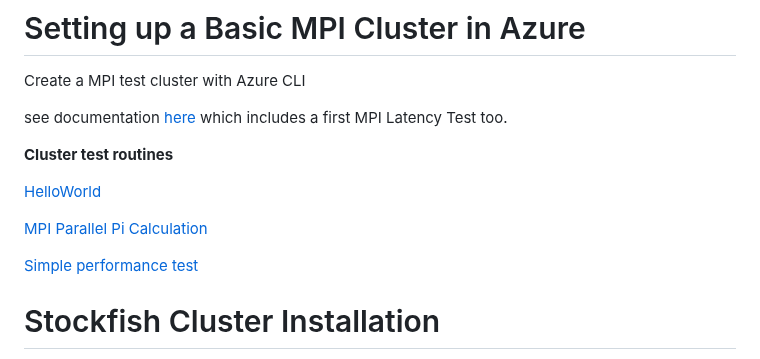
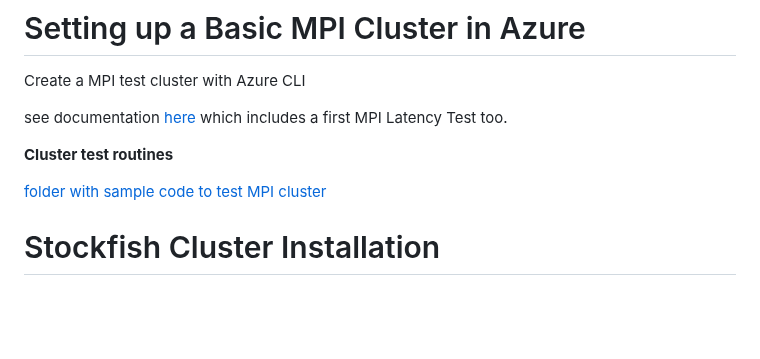
Before and after one commit to Egbert-Azure/stockfish-cluster, a Markdown page: README.md, the part around the change. GitHub-like rendering; blank space fills up the shorter version.

```diff
--- a/README.md
+++ b/README.md
@@ -51,11 +51,7 @@ MPI Latency Test too.
 
 <b>Cluster test routines</b>
 
-[HelloWorld](MPI-Tests/HelloWorldTest/HelloWorld.md)
-
-[MPI Parallel Pi Calculation](MPI-Tests/MPI%20Parallel%20Pi%20Calculation.md)
-
-[Simple performance test](MPI-Tests/test_performance.c)
+[folder with sample code to test MPI cluster](MPI-Tests)
 
 # Stockfish Cluster Installation
 
```
